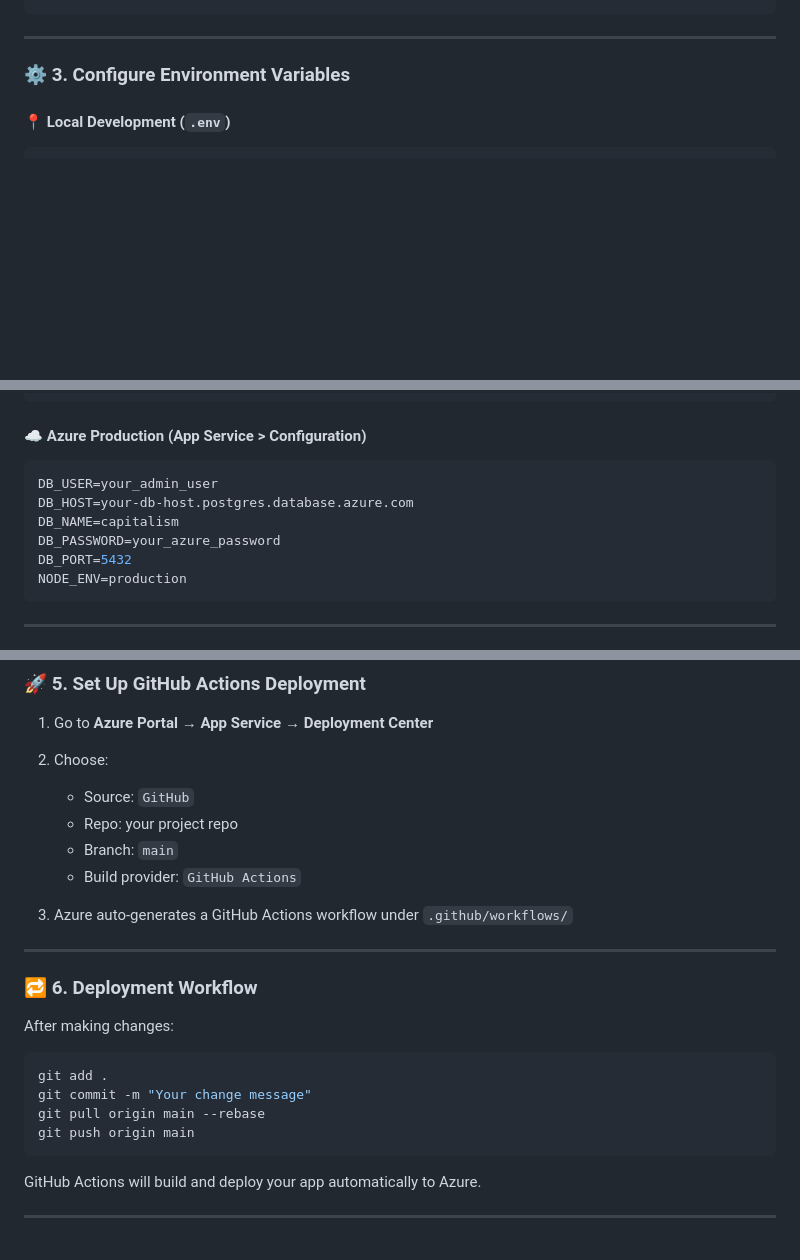
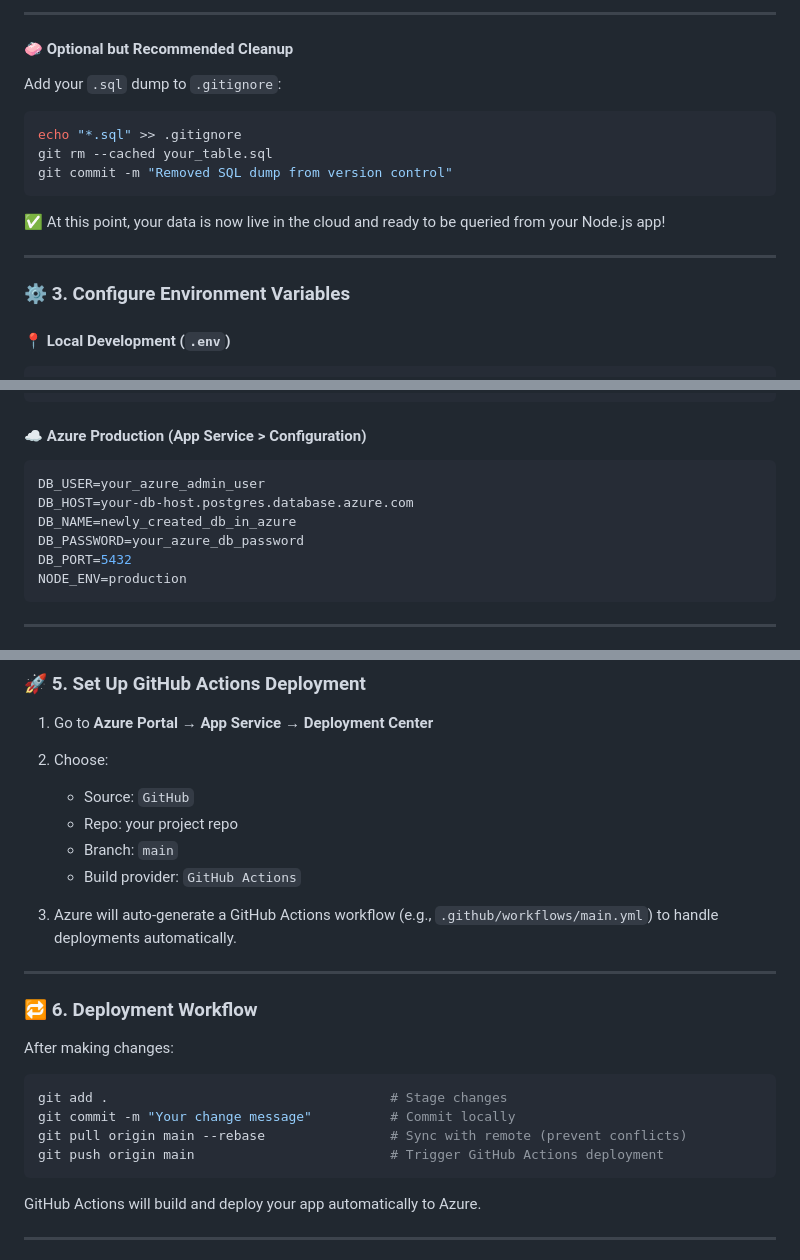
Before and after one commit to junaid-mohammad/Capitalism, a Markdown page: README.md, 3 parts joined by grey strips. Drawn GitHub-style; blank space fills up the shorter version.

````diff
--- a/README.md
+++ b/README.md
@@ -121,3 +189,16 @@ git commit -m "Remove SQL dump from repo"
+---
+
+#### 🧼 Optional but Recommended Cleanup
+
+Add your `.sql` dump to `.gitignore`:
+
+```bash
+echo "*.sql" >> .gitignore
+git rm --cached your_table.sql
+git commit -m "Removed SQL dump from version control"
+```
+
+✅ At this point, your data is now live in the cloud and ready to be queried from your Node.js app!
 
 ---
 
@@ -136,10 +217,10 @@ DB_PORT=5432
 #### ☁️ Azure Production (App Service > Configuration)
 
 ```env
-DB_USER=your_admin_user
+DB_USER=your_azure_admin_user
 DB_HOST=your-db-host.postgres.database.azure.com
-DB_NAME=capitalism
-DB_PASSWORD=your_azure_password
+DB_NAME=newly_created_db_in_azure
+DB_PASSWORD=your_azure_db_password
 DB_PORT=5432
 NODE_ENV=production
 ```
@@ -178,7 +259,7 @@ const db = new pg.Client({
    - Branch: `main`
    - Build provider: `GitHub Actions`
 
-3. Azure auto-generates a GitHub Actions workflow under `.github/workflows/`
+3. Azure will auto-generate a GitHub Actions workflow (e.g., `.github/workflows/main.yml`) to handle deployments automatically.
 
 ---
 
@@ -187,10 +268,10 @@ const db = new pg.Client({
 After making changes:
 
 ```bash
-git add .
-git commit -m "Your change message"
-git pull origin main --rebase
-git push origin main
+git add .                                    # Stage changes
+git commit -m "Your change message"          # Commit locally
+git pull origin main --rebase                # Sync with remote (prevent conflicts)
+git push origin main                         # Trigger GitHub Actions deployment
 ```
 
 GitHub Actions will build and deploy your app automatically to Azure.
````
Also changed, not shown: other parts of README.md (+76 -8 lines).
